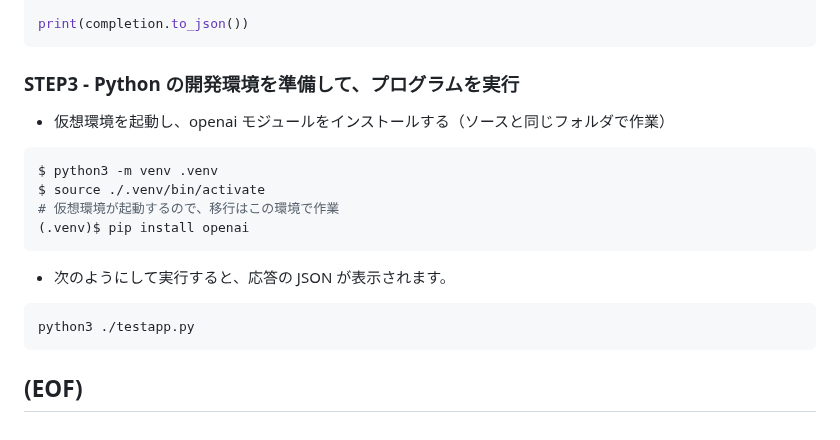
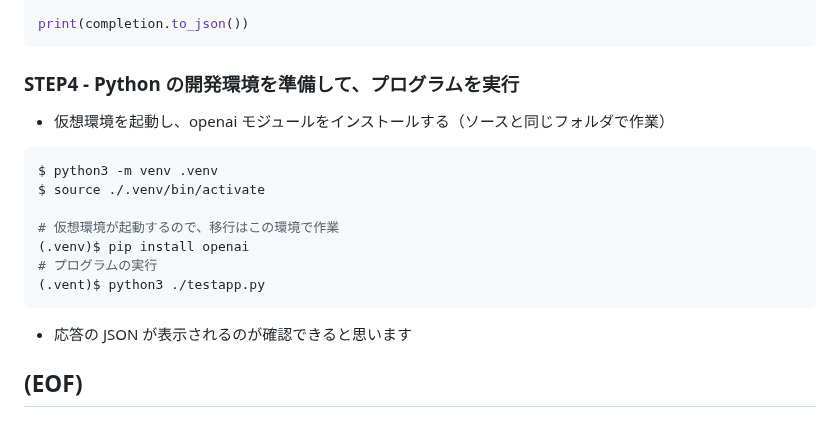
Before and after one commit to tkoyama-mskk/aoai-infra-workshop-chatapp, a Markdown page: README.md, the part around the change. GitHub-like rendering.

Commit message:
update command line solution

````diff
--- a/README.md
+++ b/README.md
@@ -184,21 +184,20 @@ completion = client.chat.completions.create(
 print(completion.to_json())
 ```
 
-### STEP3 - Python の開発環境を準備して、プログラムを実行
+### STEP4 - Python の開発環境を準備して、プログラムを実行
 
 - 仮想環境を起動し、openai モジュールをインストールする（ソースと同じフォルダで作業）
 
 ``` bash
 $ python3 -m venv .venv
 $ source ./.venv/bin/activate
+
 # 仮想環境が起動するので、移行はこの環境で作業
 (.venv)$ pip install openai
+# プログラムの実行
+(.vent)$ python3 ./testapp.py
 ```
 
-- 次のようにして実行すると、応答の JSON が表示されます。
-
-``` bash
-python3 ./testapp.py
-```
+- 応答の JSON が表示されるのが確認できると思います
 
 ## (EOF)
````
